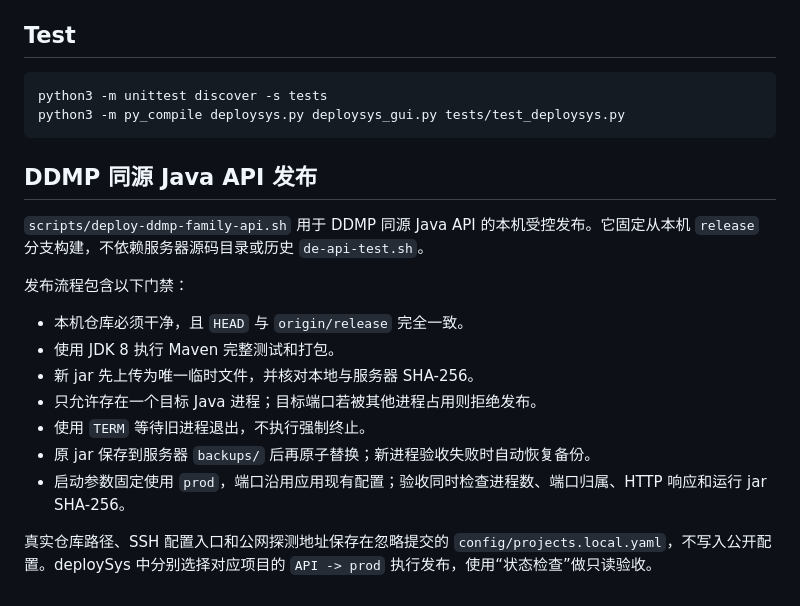
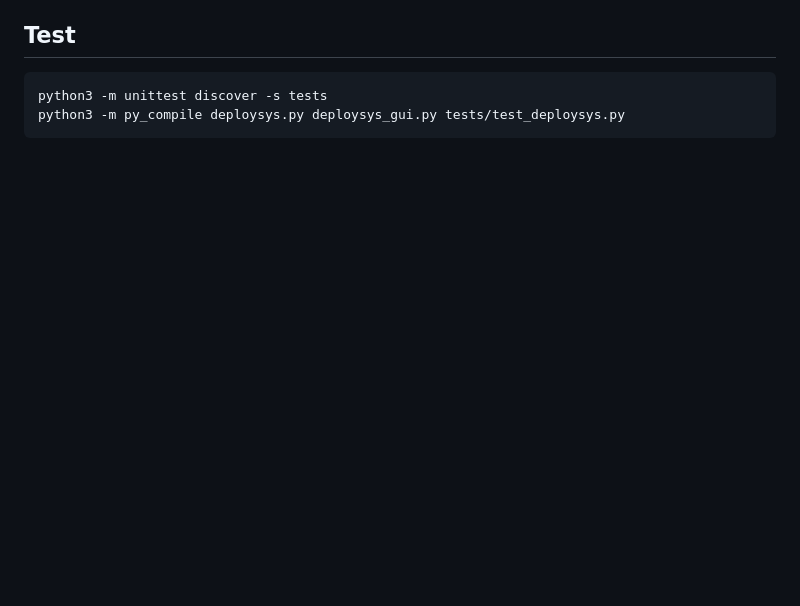
Before and after one commit to 38209930/deploy-sys, a Markdown page: README.md, the part around the change. Rendered like a GitHub page; blank space fills up the shorter version.

Commit message:
Remove DDMP Java API deployment instructions
Removed section on DDMP same-origin Java API deployment from README.

````diff
--- a/README.md
+++ b/README.md
@@ -167,19 +167,3 @@ projects:
 python3 -m unittest discover -s tests
 python3 -m py_compile deploysys.py deploysys_gui.py tests/test_deploysys.py
 ```
-
-## DDMP 同源 Java API 发布
-
-`scripts/deploy-ddmp-family-api.sh` 用于 DDMP 同源 Java API 的本机受控发布。它固定从本机 `release` 分支构建，不依赖服务器源码目录或历史 `de-api-test.sh`。
-
-发布流程包含以下门禁：
-
-- 本机仓库必须干净，且 `HEAD` 与 `origin/release` 完全一致。
-- 使用 JDK 8 执行 Maven 完整测试和打包。
-- 新 jar 先上传为唯一临时文件，并核对本地与服务器 SHA-256。
-- 只允许存在一个目标 Java 进程；目标端口若被其他进程占用则拒绝发布。
-- 使用 `TERM` 等待旧进程退出，不执行强制终止。
-- 原 jar 保存到服务器 `backups/` 后再原子替换；新进程验收失败时自动恢复备份。
-- 启动参数固定使用 `prod`，端口沿用应用现有配置；验收同时检查进程数、端口归属、HTTP 响应和运行 jar SHA-256。
-
-真实仓库路径、SSH 配置入口和公网探测地址保存在忽略提交的 `config/projects.local.yaml`，不写入公开配置。deploySys 中分别选择对应项目的 `API -> prod` 执行发布，使用“状态检查”做只读验收。
````
